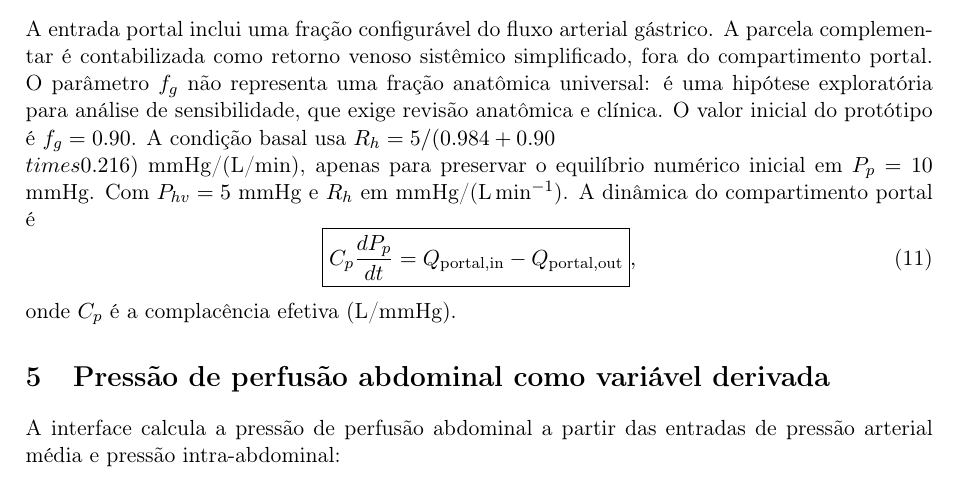
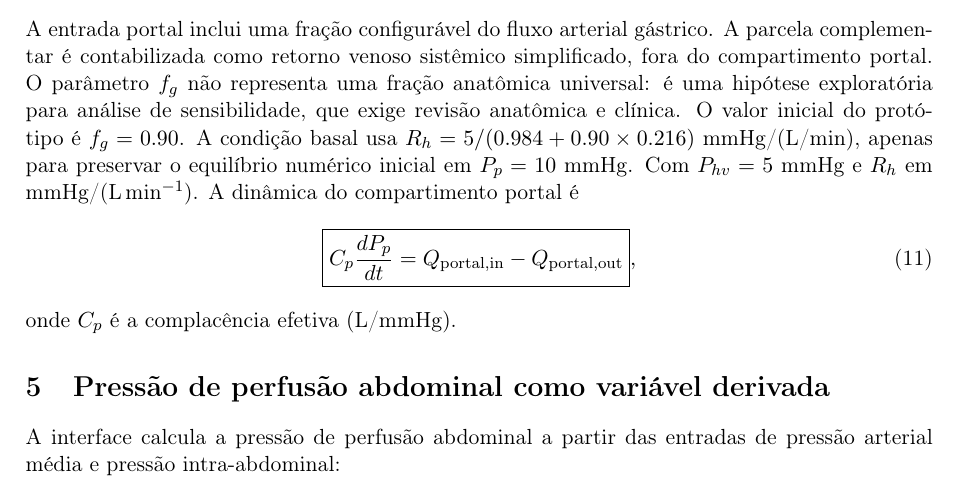
Before and after one commit to iamdatagabs/spleen, a LaTeX paper (docs/model.tex): part of page 2 of 3, cut so that both start at the same text. Compiled offline with pdfLaTeX.

Commit message:
Correct LaTeX multiplication notation in gastric drainage equation note

```diff
--- a/docs/model.tex
+++ b/docs/model.tex
@@ -64,7 +64,7 @@ em que $\tau_i$ são constantes de tempo regionais (min) e $s_\tau$ é um fator
 Q_{\mathrm{portal,in}}&=f_gQ_e+Q_{int}+Q_b+Q_{panc},\\
 Q_{\mathrm{portal,out}}&=\max\left(0,\frac{P_p-P_{hv}}{R_h}\right),
 \end{align}
-A entrada portal inclui uma fração configurável do fluxo arterial gástrico. A parcela complementar é contabilizada como retorno venoso sistêmico simplificado, fora do compartimento portal. O parâmetro $f_g$ não representa uma fração anatômica universal: é uma hipótese exploratória para análise de sensibilidade, que exige revisão anatômica e clínica. O valor inicial do protótipo é $f_g=0.90$. A condição basal usa $R_h=5/(0.984+0.90\\times0.216)$ mmHg/(L/min), apenas para preservar o equilíbrio numérico inicial em $P_p=10$ mmHg.
+A entrada portal inclui uma fração configurável do fluxo arterial gástrico. A parcela complementar é contabilizada como retorno venoso sistêmico simplificado, fora do compartimento portal. O parâmetro $f_g$ não representa uma fração anatômica universal: é uma hipótese exploratória para análise de sensibilidade, que exige revisão anatômica e clínica. O valor inicial do protótipo é $f_g=0.90$. A condição basal usa $R_h=5/(0.984+0.90\times0.216)$ mmHg/(L/min), apenas para preservar o equilíbrio numérico inicial em $P_p=10$ mmHg.
 Com $P_{hv}=5$ mmHg e $R_h$ em mmHg/(L\,min$^{-1}$). A dinâmica do compartimento portal é
 \begin{equation}
 \boxed{C_p\frac{dP_p}{dt}=Q_{\mathrm{portal,in}}-Q_{\mathrm{portal,out}}},
```
